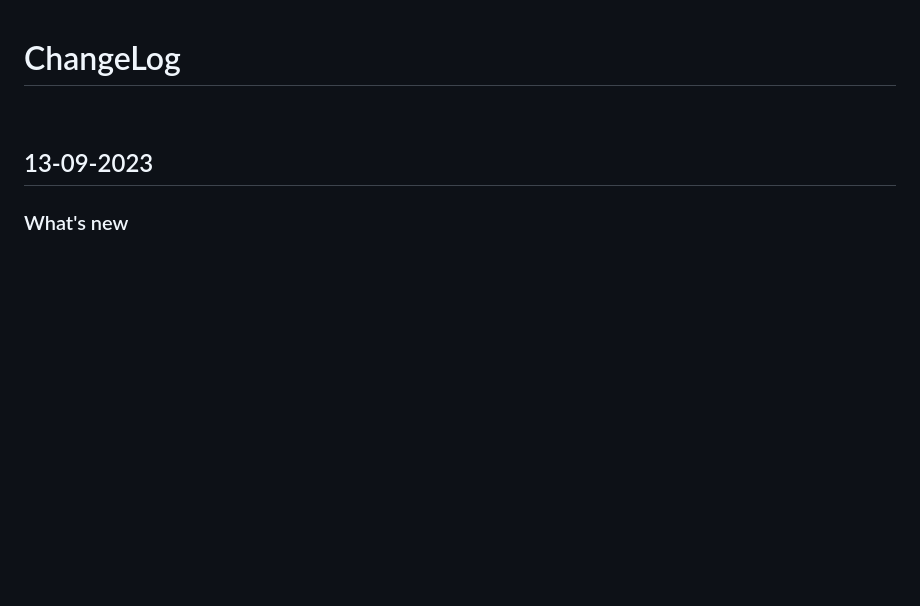
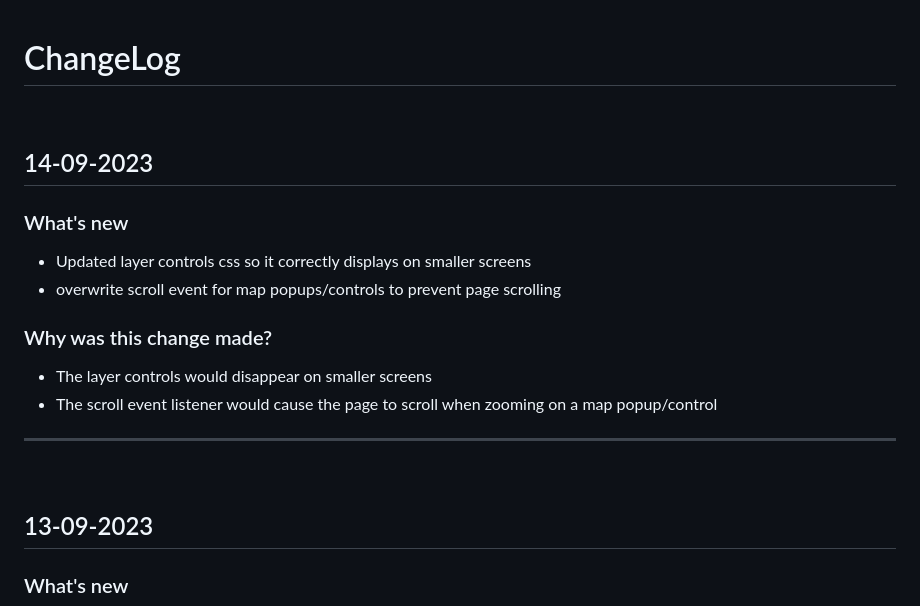
Before and after one commit to digital-land/digital-land.info, a Markdown page: changeLog.md, the part around the change. GitHub-like rendering; blank space fills up the shorter version.

Commit message:
updated changelog

```diff
--- a/changeLog.md
+++ b/changeLog.md
@@ -13,6 +13,16 @@
 
 # ChangeLog
 <br>
+
+## 14-09-2023
+### What's new
+- Updated layer controls css so it correctly displays on smaller screens
+- overwrite scroll event for map popups/controls to prevent page scrolling
+### Why was this change made?
+- The layer controls would disappear on smaller screens
+- The scroll event listener would cause the page to scroll when zooming on a map popup/control
+***
+<br />
 
 ## 13-09-2023
 ### What's new
```
